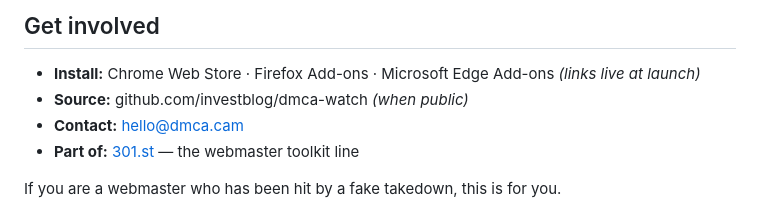
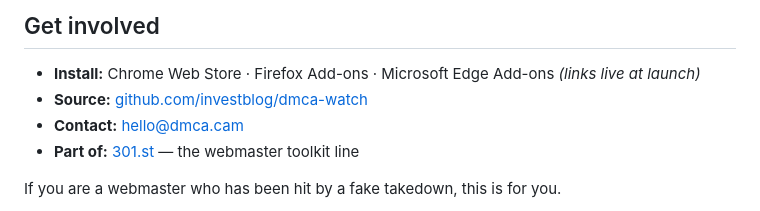
Before and after one commit to investblog/dmca-watch, a Markdown page: MANIFESTO.md, the part around the change. Rendered like a GitHub page.

```diff
--- a/MANIFESTO.md
+++ b/MANIFESTO.md
@@ -112,7 +112,7 @@ Everything we build stays free, open source, and aligned with webmasters — not
 ## Get involved
 
 - **Install:** Chrome Web Store · Firefox Add-ons · Microsoft Edge Add-ons _(links live at launch)_
-- **Source:** github.com/investblog/dmca-watch _(when public)_
+- **Source:** [github.com/investblog/dmca-watch](https://github.com/investblog/dmca-watch)
 - **Contact:** hello@dmca.cam
 - **Part of:** [301.st](https://301.st) — the webmaster toolkit line
 
```
Also changed, not shown: CLAUDE.md (+1 -1 lines).
